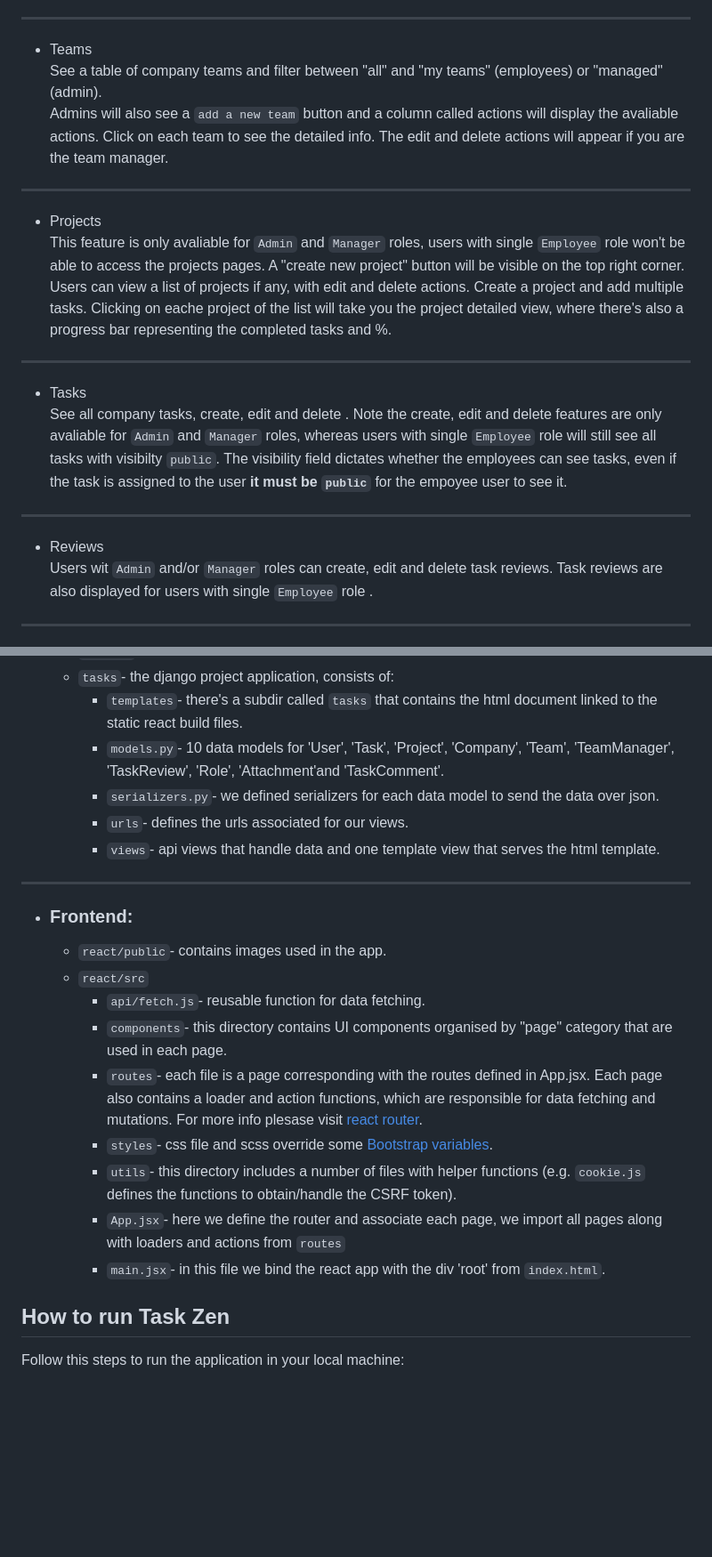
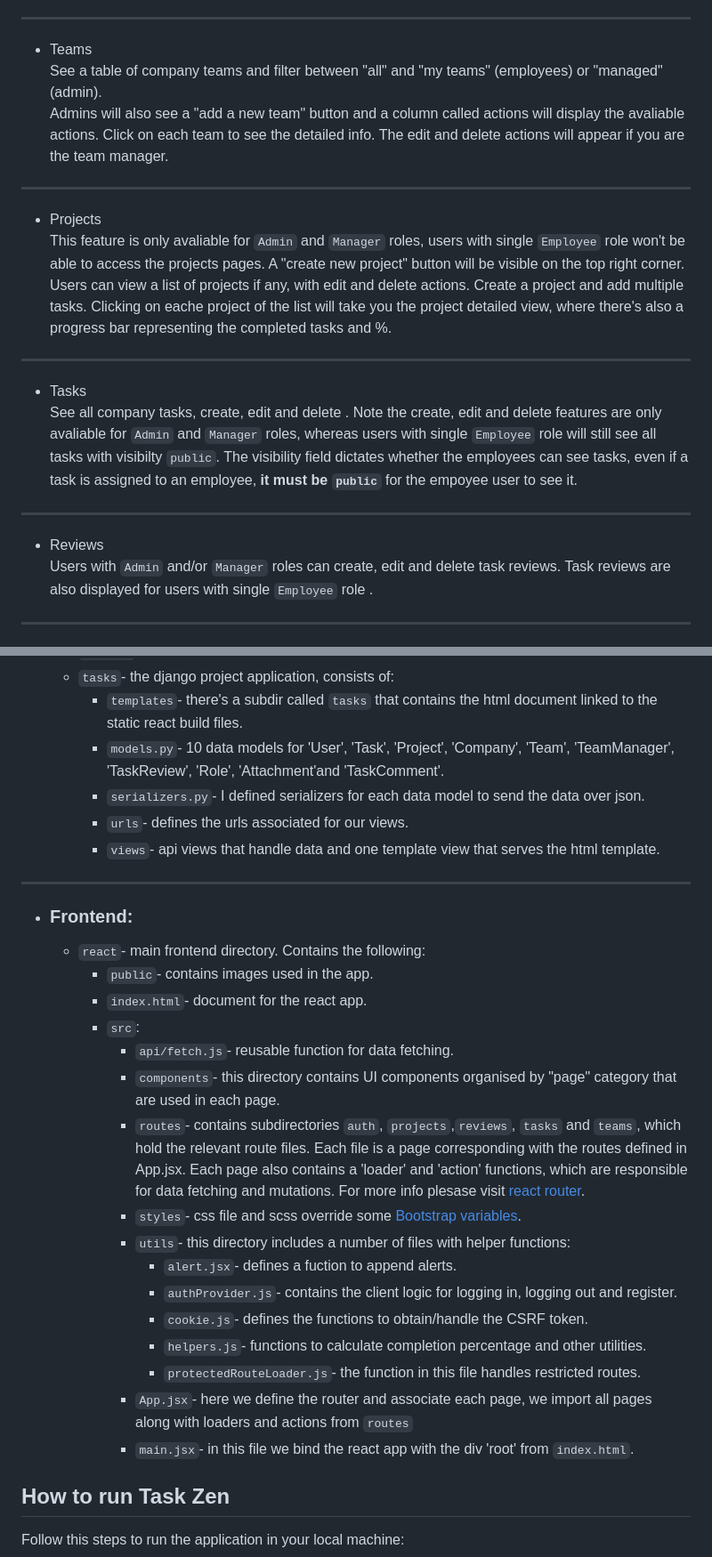
Before and after one commit to Moonflower-labs/taskZen, a Markdown page: README.md, 2 parts joined by grey strips. Shown: that part at 89% size. GitHub-like rendering; blank space fills up the shorter version.

```diff
--- a/README.md
+++ b/README.md
@@ -16,7 +16,7 @@ Reviewers are notified (in-app) when tasks are ready for review.
 
 - Teams
   See a table of company teams and filter between "all" and "my teams" (employees) or "managed"(admin).
-  Admins will also see a `add a new team` button and a column called actions will display the avaliable actions. Click on each team to see the detailed info. The edit and delete actions will appear if you are the team manager.
+  Admins will also see a "add a new team" button and a column called actions will display the avaliable actions. Click on each team to see the detailed info. The edit and delete actions will appear if you are the team manager.
 
 ---
 
@@ -29,12 +29,12 @@ Reviewers are notified (in-app) when tasks are ready for review.
 ---
 
 - Tasks
-  See all company tasks, create, edit and delete . Note the create, edit and delete features are only avaliable for `Admin` and `Manager` roles, whereas users with single `Employee` role will still see all tasks with visibilty `public`. The visibility field dictates whether the employees can see tasks, even if the task is assigned to the user **it must be `public`** for the empoyee user to see it.
+  See all company tasks, create, edit and delete . Note the create, edit and delete features are only avaliable for `Admin` and `Manager` roles, whereas users with single `Employee` role will still see all tasks with visibilty `public`. The visibility field dictates whether the employees can see tasks, even if a task is assigned to an employee, **it must be `public`** for the empoyee user to see it.
 
 ---
 
 - Reviews
-  Users wit `Admin` and/or `Manager` roles can create, edit and delete task reviews. Task reviews are also displayed for users with single `Employee` role .
+  Users with `Admin` and/or `Manager` roles can create, edit and delete task reviews. Task reviews are also displayed for users with single `Employee` role .
 
 ---
 
@@ -82,22 +82,29 @@ Here's an overview of the most relevant directories and files I created. Please
   - `tasks`- the django project application, consists of:
     - `templates`- there's a subdir called `tasks` that contains the html document linked to the static react build files.
     - `models.py`- 10 data models for 'User', 'Task', 'Project', 'Company', 'Team', 'TeamManager', 'TaskReview', 'Role', 'Attachment'and 'TaskComment'.
-    - `serializers.py`- we defined serializers for each data model to send the data over json.
+    - `serializers.py`- I defined serializers for each data model to send the data over json.
     - `urls`- defines the urls associated for our views.
     - `views`- api views that handle data and one template view that serves the html template.
 
 ---
 
 - ### Frontend:
-  - `react/public`- contains images used in the app.
-  - `react/src`
-    - `api/fetch.js`- reusable function for data fetching.
-    - `components`- this directory contains UI components organised by "page" category that are used in each page.
-    - `routes`- each file is a page corresponding with the routes defined in App.jsx. Each page also contains a loader and action functions, which are responsible for data fetching and mutations. For more info plesase visit [react router](https://reactrouter.com/en/main/start/overview).
-    - `styles`- css file and scss override some [Bootstrap variables](https://getbootstrap.com/docs/5.3/customize/css-variables/).
-    - `utils`- this directory includes a number of files with helper functions (e.g. `cookie.js` defines the functions to obtain/handle the CSRF token).
-    - `App.jsx`- here we define the router and associate each page, we import all pages along with loaders and actions from `routes`
-    - `main.jsx`- in this file we bind the react app with the div 'root' from `index.html`.
+  - `react`- main frontend directory. Contains the following:
+    - `public`- contains images used in the app.
+    - `index.html`- document for the react app.
+    - `src`:
+      - `api/fetch.js`- reusable function for data fetching.
+      - `components`- this directory contains UI components organised by "page" category that are used in each page.
+      - `routes`- contains subdirectories `auth`, `projects`,`reviews`, `tasks` and `teams`, which hold the relevant route files. Each file is a page corresponding with the routes defined in App.jsx. Each page also contains a 'loader' and 'action' functions, which are responsible for data fetching and mutations. For more info plesase visit [react router](https://reactrouter.com/en/main/start/overview).
+      - `styles`- css file and scss override some [Bootstrap variables](https://getbootstrap.com/docs/5.3/customize/css-variables/).
+      - `utils`- this directory includes a number of files with helper functions:
+        - `alert.jsx`- defines a fuction to append alerts.
+        - `authProvider.js`- contains the client logic for logging in, logging out and register.
+        - `cookie.js`- defines the functions to obtain/handle the CSRF token.
+        - `helpers.js`- functions to calculate completion percentage and other utilities.
+        - `protectedRouteLoader.js`- the function in this file handles restricted routes.
+      - `App.jsx`- here we define the router and associate each page, we import all pages along with loaders and actions from `routes`
+      - `main.jsx`- in this file we bind the react app with the div 'root' from `index.html`.
 
 ## How to run Task Zen
 
```
Also changed, not shown: other parts of README.md (+2 -2 lines).
